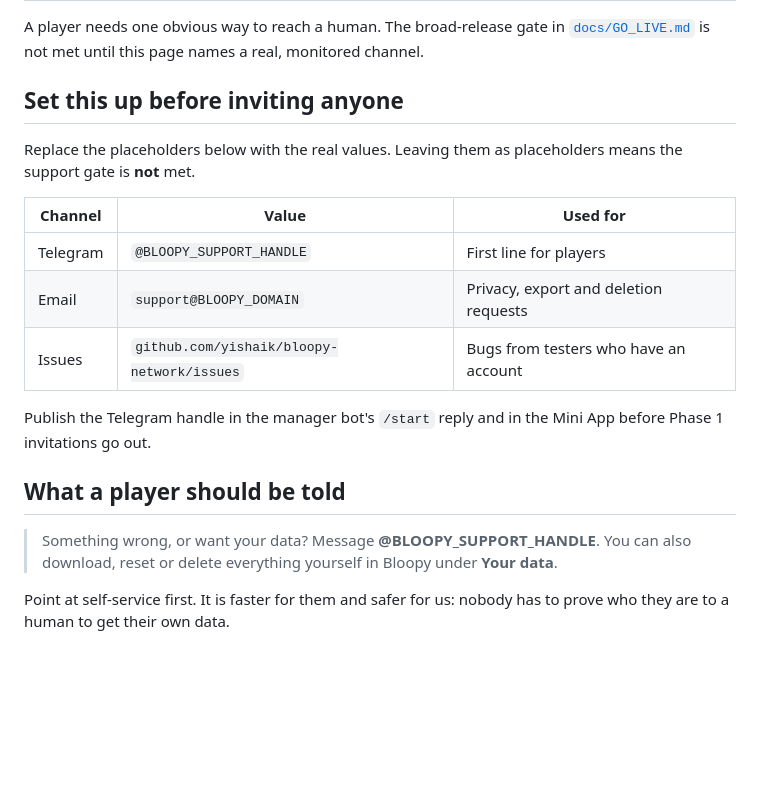
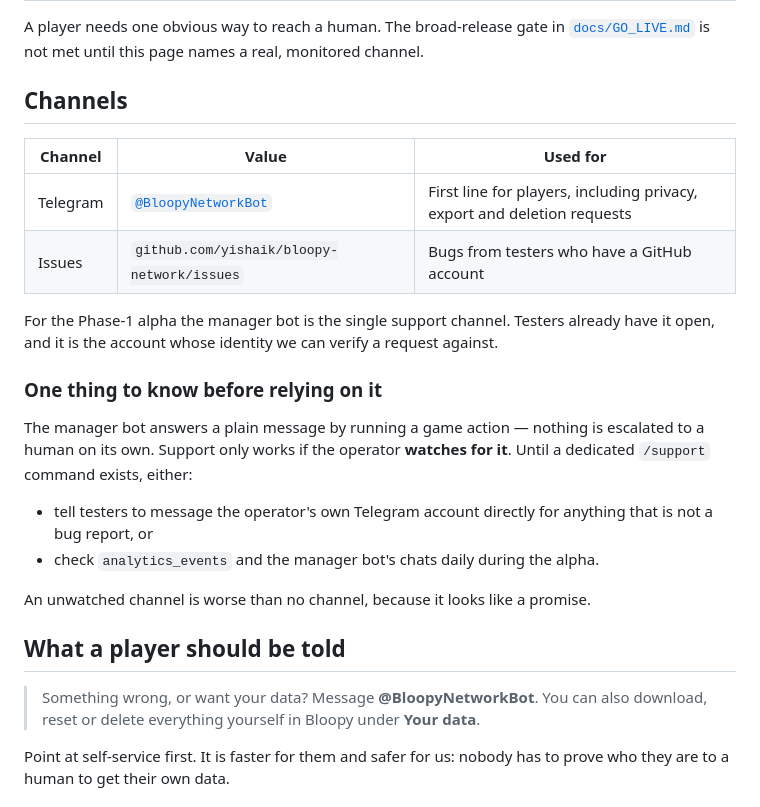
Before and after one commit to yishaik/bloopy-network, a Markdown page: docs/SUPPORT.md, the part around the change. Drawn GitHub-style; blank space fills up the shorter version.

Commit message:
Name the real support channel for the Phase-1 alpha
Support for the alpha runs through @BloopyNetworkBot: testers already have it
open, and it is the account a data request can be verified against. Drops the
placeholder handle and the unset email row.

Records the operational catch rather than leaving it implicit — the manager bot
answers a plain message by running a game action, so nothing reaches a human
unless the operator watches for it. An unwatched channel looks like a promise.

Co-Authored-By: Claude Opus 5 <noreply@anthropic.com>
Claude-Session: https://claude.ai/code/session_01YG7XeJdwsySGdWn3u9ZP4j

```diff
--- a/docs/SUPPORT.md
+++ b/docs/SUPPORT.md
@@ -3,23 +3,31 @@
 A player needs one obvious way to reach a human. The broad-release gate in
 [`docs/GO_LIVE.md`](GO_LIVE.md) is not met until this page names a real, monitored channel.
 
-## Set this up before inviting anyone
-
-Replace the placeholders below with the real values. Leaving them as placeholders means the support
-gate is **not** met.
+## Channels
 
 | Channel | Value | Used for |
 |---|---|---|
-| Telegram | `@BLOOPY_SUPPORT_HANDLE` | First line for players |
-| Email | `support@BLOOPY_DOMAIN` | Privacy, export and deletion requests |
-| Issues | `github.com/yishaik/bloopy-network/issues` | Bugs from testers who have an account |
+| Telegram | [`@BloopyNetworkBot`](https://t.me/BloopyNetworkBot) | First line for players, including privacy, export and deletion requests |
+| Issues | `github.com/yishaik/bloopy-network/issues` | Bugs from testers who have a GitHub account |
 
-Publish the Telegram handle in the manager bot's `/start` reply and in the Mini App before Phase 1
-invitations go out.
+For the Phase-1 alpha the manager bot is the single support channel. Testers already have it open,
+and it is the account whose identity we can verify a request against.
+
+### One thing to know before relying on it
+
+The manager bot answers a plain message by running a game action — nothing is escalated to a human on
+its own. Support only works if the operator **watches for it**. Until a dedicated `/support` command
+exists, either:
+
+- tell testers to message the operator's own Telegram account directly for anything that is not a
+  bug report, or
+- check `analytics_events` and the manager bot's chats daily during the alpha.
+
+An unwatched channel is worse than no channel, because it looks like a promise.
 
 ## What a player should be told
 
-> Something wrong, or want your data? Message **@BLOOPY_SUPPORT_HANDLE**. You can also download,
+> Something wrong, or want your data? Message **@BloopyNetworkBot**. You can also download,
 > reset or delete everything yourself in Bloopy under **Your data**.
 
 Point at self-service first. It is faster for them and safer for us: nobody has to prove who they
```
Also changed, not shown: docs/GO_LIVE.md (+1 -1 lines), docs/PHASE1_ALPHA.md (+1 -1 lines).
